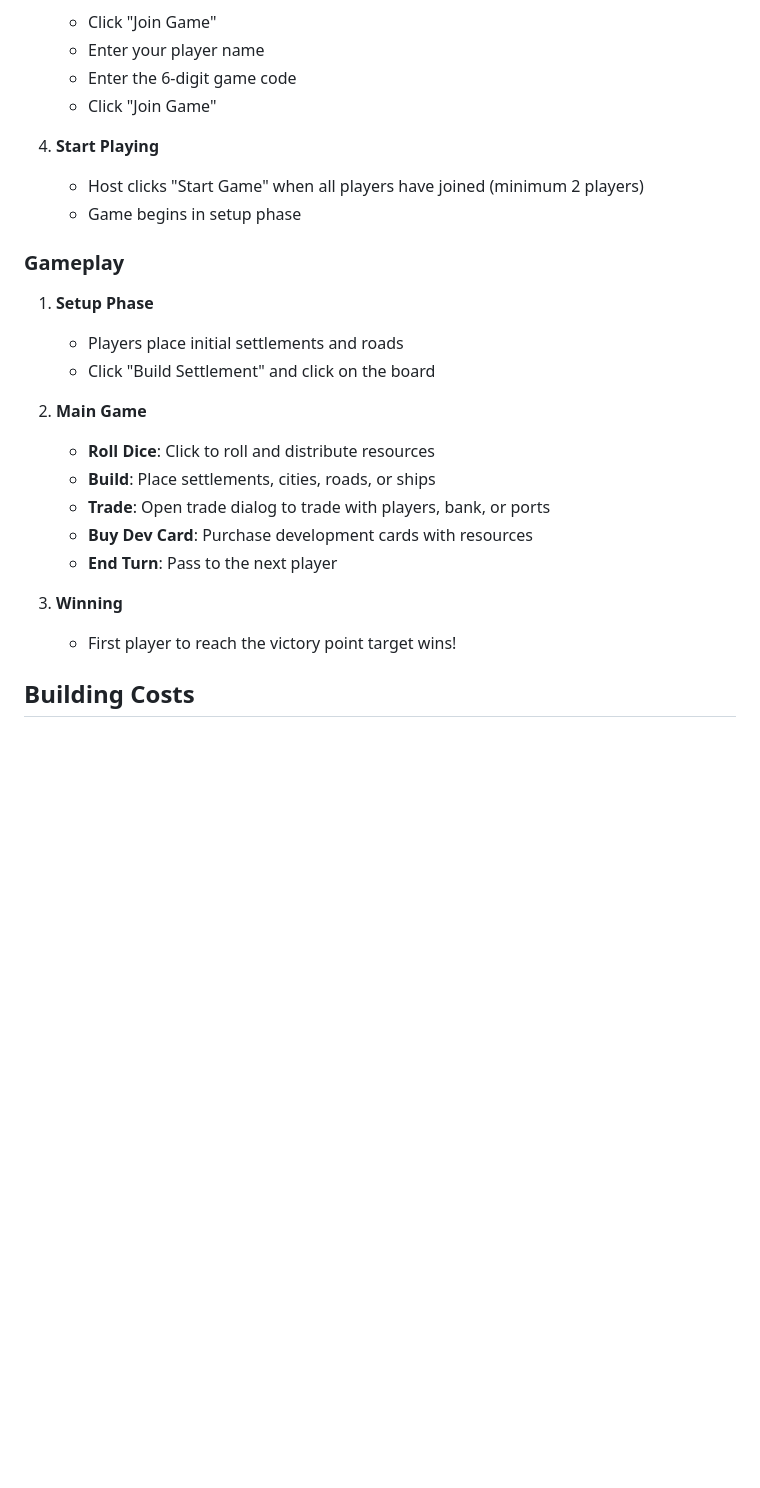
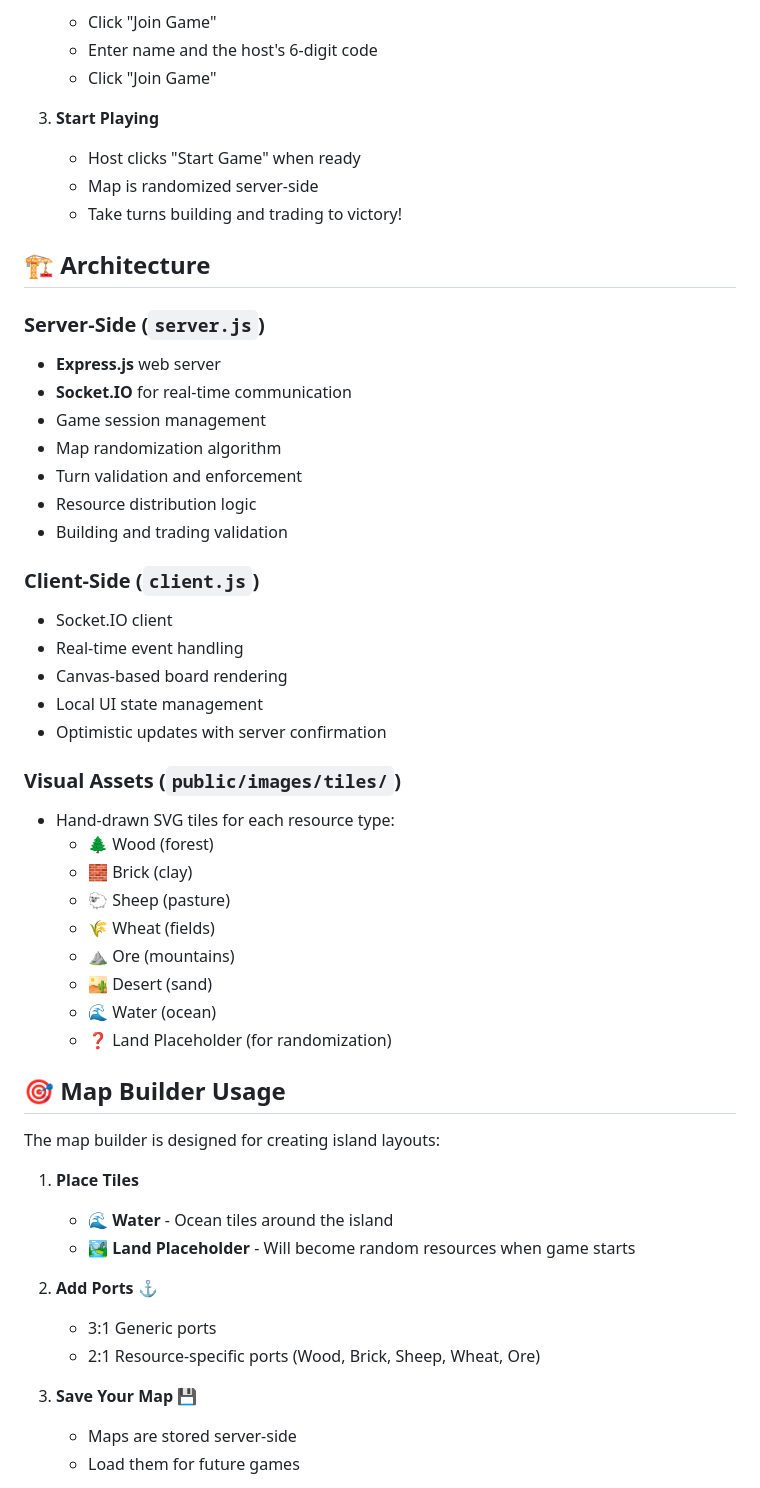
Before and after one commit to JoelLogan/Catan-Website, a Markdown page: README.md, the part around one of its changes. Drawn GitHub-style; blank space fills up the shorter version.

```diff
--- a/README.md
+++ b/README.md
@@ -65,27 +65,54 @@ A fully-featured, browser-based implementation of the popular board game Catan,
    - Click "Join Game"
-   - Enter your player name
-   - Enter the 6-digit game code
+   - Enter name and the host's 6-digit code
    - Click "Join Game"
 
-4. **Start Playing**
-   - Host clicks "Start Game" when all players have joined (minimum 2 players)
-   - Game begins in setup phase
+3. **Start Playing**
+   - Host clicks "Start Game" when ready
+   - Map is randomized server-side
+   - Take turns building and trading to victory!
 
-### Gameplay
+## 🏗️ Architecture
 
-1. **Setup Phase**
-   - Players place initial settlements and roads
-   - Click "Build Settlement" and click on the board
+### Server-Side (`server.js`)
+- **Express.js** web server
+- **Socket.IO** for real-time communication
+- Game session management
+- Map randomization algorithm
+- Turn validation and enforcement
+- Resource distribution logic
+- Building and trading validation
 
-2. **Main Game**
-   - **Roll Dice**: Click to roll and distribute resources
-   - **Build**: Place settlements, cities, roads, or ships
-   - **Trade**: Open trade dialog to trade with players, bank, or ports
-   - **Buy Dev Card**: Purchase development cards with resources
-   - **End Turn**: Pass to the next player
+### Client-Side (`client.js`)
+- Socket.IO client
+- Real-time event handling
+- Canvas-based board rendering
+- Local UI state management
+- Optimistic updates with server confirmation
 
-3. **Winning**
-   - First player to reach the victory point target wins!
+### Visual Assets (`public/images/tiles/`)
+- Hand-drawn SVG tiles for each resource type:
+  - 🌲 Wood (forest)
+  - 🧱 Brick (clay)
+  - 🐑 Sheep (pasture)
+  - 🌾 Wheat (fields)
+  - ⛰️ Ore (mountains)
+  - 🏜️ Desert (sand)
+  - 🌊 Water (ocean)
+  - ❓ Land Placeholder (for randomization)
 
-## Building Costs
+## 🎯 Map Builder Usage
 
+The map builder is designed for creating island layouts:
+
+1. **Place Tiles**
+   - 🌊 **Water** - Ocean tiles around the island
+   - 🏞️ **Land Placeholder** - Will become random resources when game starts
+
+2. **Add Ports** ⚓
+   - 3:1 Generic ports
+   - 2:1 Resource-specific ports (Wood, Brick, Sheep, Wheat, Ore)
+
+3. **Save Your Map** 💾
+   - Maps are stored server-side
+   - Load them for future games
+
```
Also changed, not shown: other parts of README.md (+132 -79 lines).
